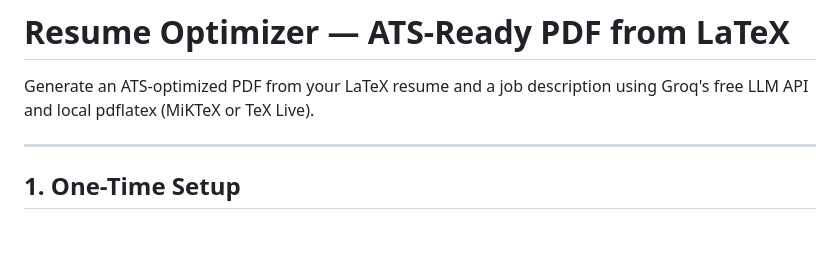
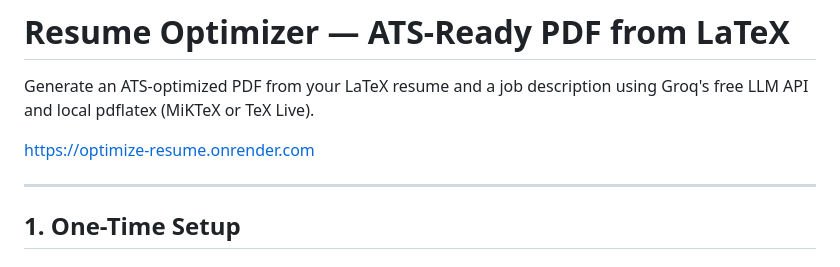
Before and after one commit to vs704vs/optimize-resume, a Markdown page: README.md, the part around the change. Drawn GitHub-style; blank space fills up the shorter version.

```diff
--- a/README.md
+++ b/README.md
@@ -2,6 +2,8 @@
 # Resume Optimizer — ATS-Ready PDF from LaTeX
 
 Generate an ATS-optimized PDF from your LaTeX resume and a job description using Groq's free LLM API and local pdflatex (MiKTeX or TeX Live).
+
+https://optimize-resume.onrender.com
 
 ---
 
```
